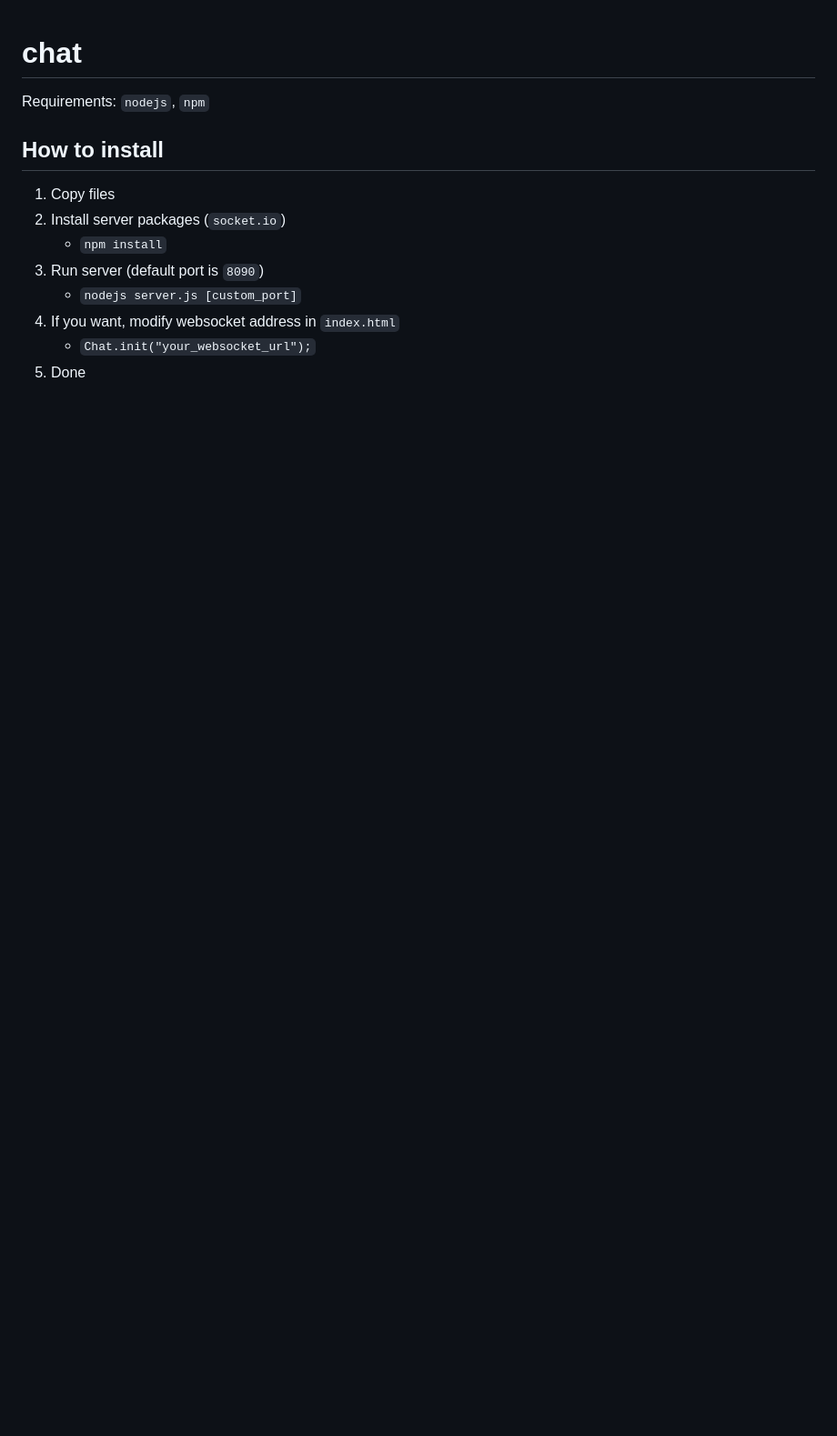
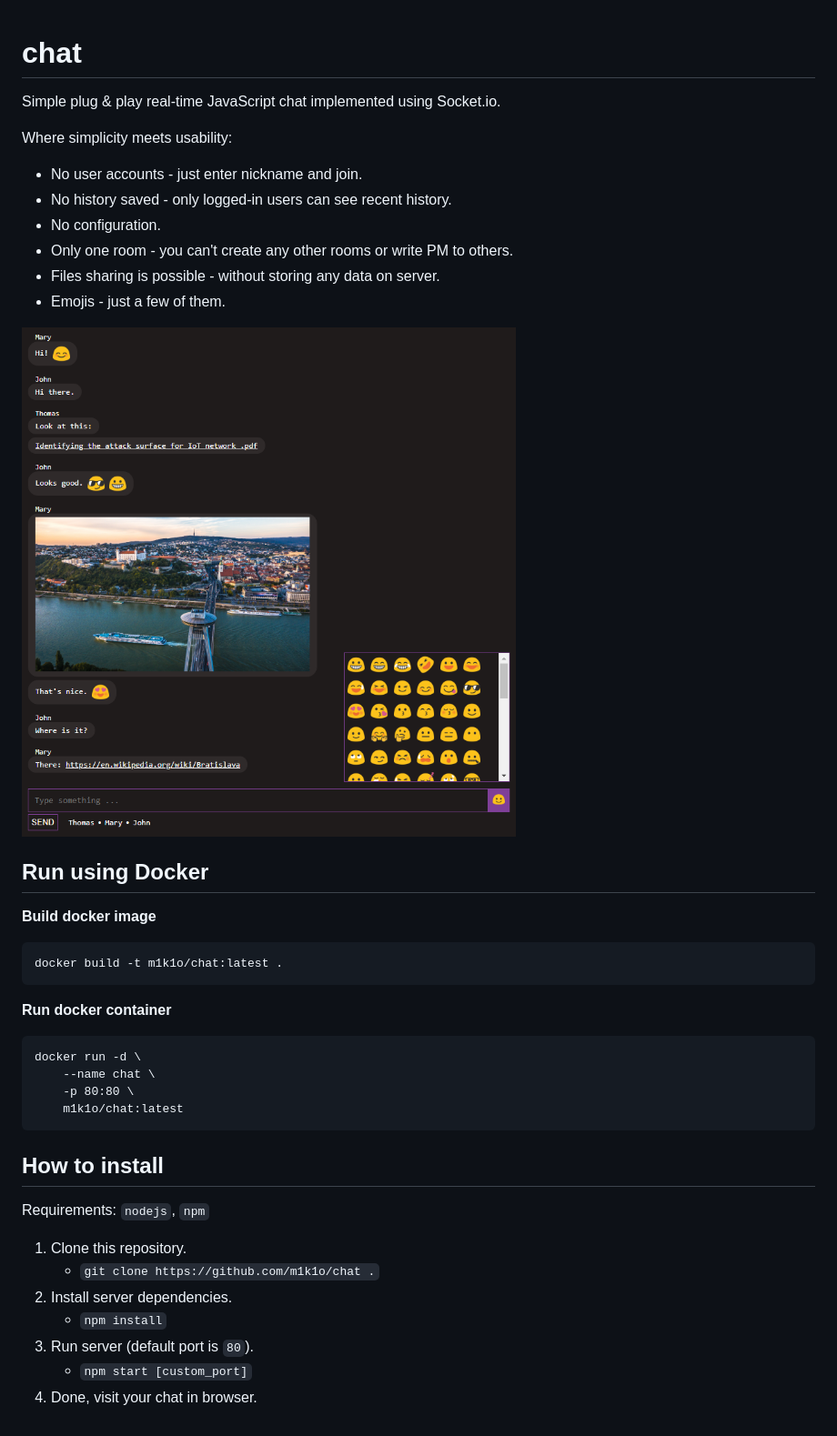
Before and after one commit to m1k1o/chat, a Markdown page: README.md, the part around the change. Shown: that part at 91% size. Drawn GitHub-style; pictures changed too: screenshot.png (added); blank space fills up the shorter version.

Commit message:
update README and default port

````diff
--- a/README.md
+++ b/README.md
@@ -1,13 +1,42 @@
 # chat
+Simple plug & play real-time JavaScript chat implemented using Socket.io.
+
+Where simplicity meets usability:
+
+* No user accounts - just enter nickname and join.
+* No history saved - only logged-in users can see recent history.
+* No configuration.
+* Only one room - you can't create any other rooms or write PM to others.
+* Files sharing is possible - without storing any data on server.
+* Emojis - just a few of them.
+
+![screenshot](screenshot.png)
+
+## Run using Docker
+
+**Build docker image**
+
+```
+docker build -t m1k1o/chat:latest .
+```
+
+**Run docker container**
+
+```
+docker run -d \
+	--name chat \
+	-p 80:80 \
+	m1k1o/chat:latest
+```
+
+## How to install
 
 Requirements: `nodejs`, `npm`
 
-## How to install
-1. Copy files
-2. Install server packages (`socket.io`)
+1. Clone this repository.
+	- `git clone https://github.com/m1k1o/chat .`
+2. Install server dependencies.
 	- `npm install`
-3. Run server (default port is `8090`)
-	- `nodejs server.js [custom_port]`
-4. If you want, modify websocket address in `index.html`
-	- `Chat.init("your_websocket_url");`
-5. Done
+3. Run server (default port is `80`).
+	- `npm start [custom_port]`
+4. Done, visit your chat in browser.
````
Also changed, not shown: 2 other files.
